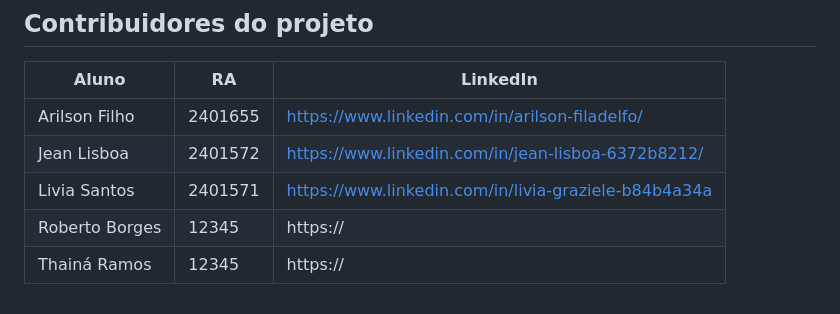
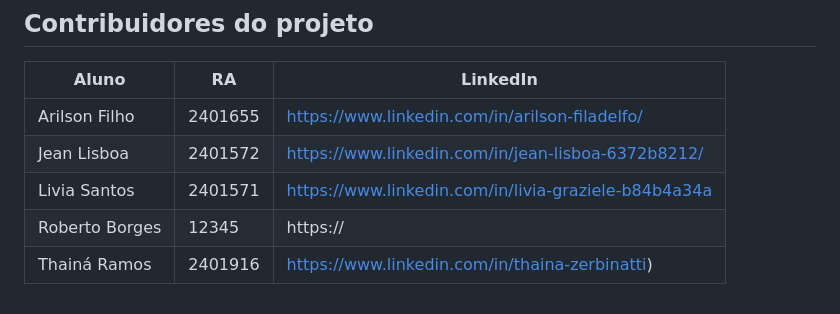
Before and after one commit to ProjetoImp/Projeto-MercadoMais, a Markdown page: README.md, the part around the change. GitHub-like rendering.

Commit message:
Atualizacao de colaborador do projeto

```diff
--- a/README.md
+++ b/README.md
@@ -60,4 +60,4 @@ Clique com o botão direito em src/main/java
 | Jean Lisboa    | 2401572     |    https://www.linkedin.com/in/jean-lisboa-6372b8212/        |
 | Livia Santos    | 2401571       | https://www.linkedin.com/in/livia-graziele-b84b4a34a             |
 | Roberto Borges    | 12345                | https://      |
-| Thainá Ramos     | 12345            | https://    |
+| Thainá Ramos     | 2401916            | https://www.linkedin.com/in/thaina-zerbinatti)    |
```
